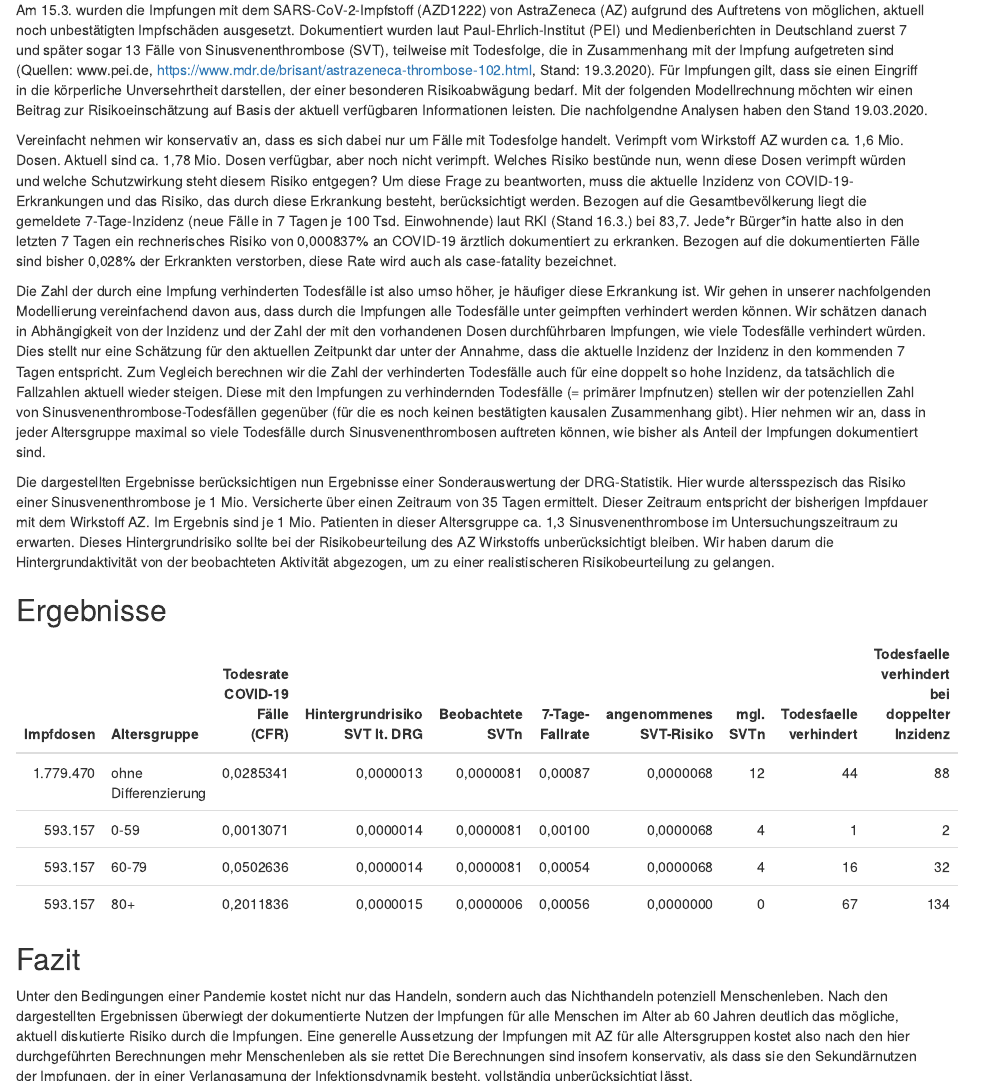
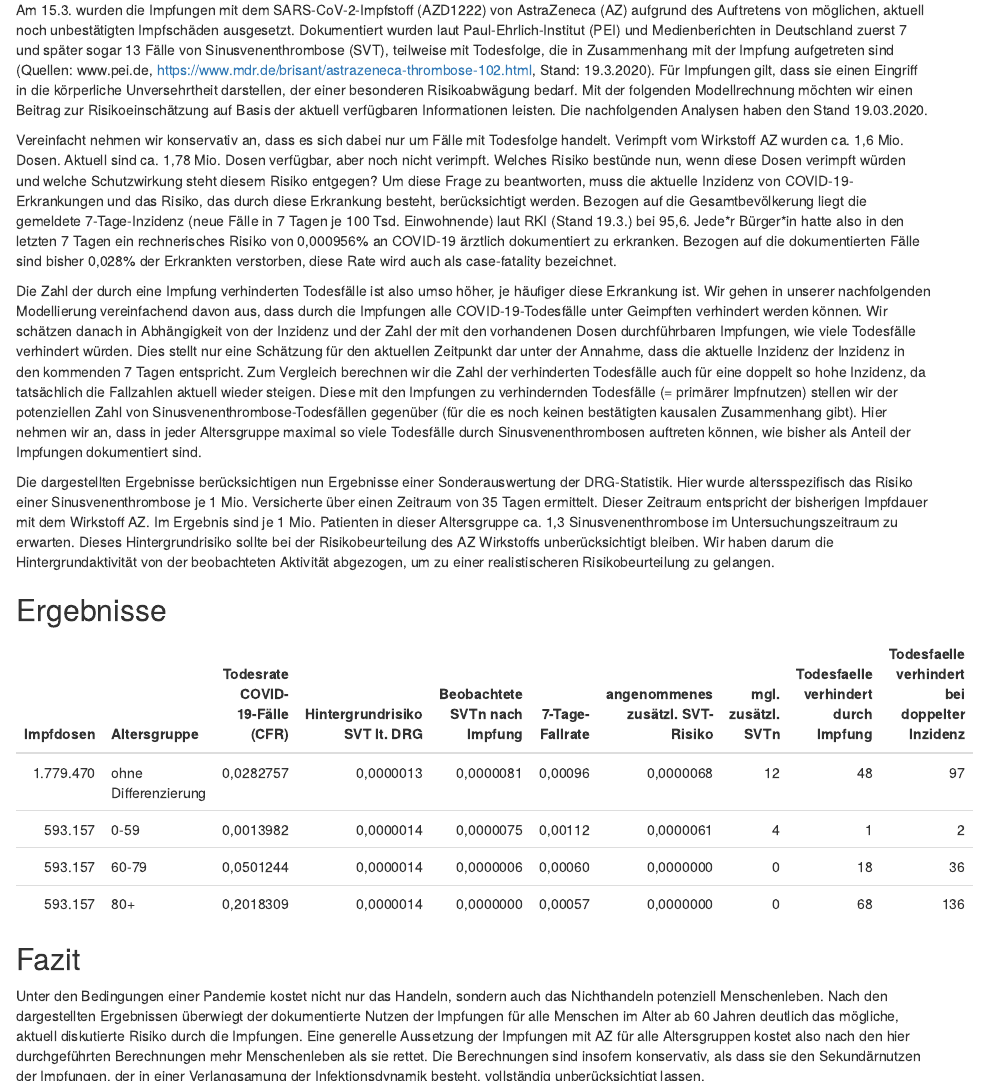
Before and after one commit to zidatalab/covidvaccrisk, an R Markdown document (covidvaccrisk.Rmd): the page in a window 1100 px wide, from 230 px down, and a second part further down, joined at a grey line. The pictures show the output file covidvaccrisk.html that the author committed with the source, opened offline.

Commit message:
fix altersgruppen 90+

````diff
--- a/covidvaccrisk.Rmd
+++ b/covidvaccrisk.Rmd
@@ -17,23 +17,23 @@ Stand: `r format(Stand, format="%d.%m.%Y")`
 
 ## Hintergrund
 
-Am 15.3. wurden die Impfungen mit dem SARS-CoV-2-Impfstoff (AZD1222) von AstraZeneca (AZ) aufgrund des Auftretens von möglichen, aktuell noch unbestätigten Impfschäden ausgesetzt. Dokumentiert wurden laut Paul-Ehrlich-Institut (PEI) und Medienberichten in Deutschland zuerst 7 und später sogar 13 Fälle von Sinusvenenthrombose (SVT), teilweise mit Todesfolge, die in Zusammenhang mit der Impfung aufgetreten sind (Quellen: www.pei.de, https://www.mdr.de/brisant/astrazeneca-thrombose-102.html, Stand: 19.3.2020). Für Impfungen gilt, dass sie einen Eingriff in die körperliche Unversehrtheit darstellen, der einer besonderen Risikoabwägung bedarf. Mit der folgenden Modellrechnung möchten wir einen Beitrag zur Risikoeinschätzung auf Basis der aktuell verfügbaren Informationen leisten. Die nachfolgendne Analysen haben den Stand `r format(Stand, format="%d.%m.%Y")`.
+Am 15.3. wurden die Impfungen mit dem SARS-CoV-2-Impfstoff (AZD1222) von AstraZeneca (AZ) aufgrund des Auftretens von möglichen, aktuell noch unbestätigten Impfschäden ausgesetzt. Dokumentiert wurden laut Paul-Ehrlich-Institut (PEI) und Medienberichten in Deutschland zuerst 7 und später sogar 13 Fälle von Sinusvenenthrombose (SVT), teilweise mit Todesfolge, die in Zusammenhang mit der Impfung aufgetreten sind (Quellen: www.pei.de, https://www.mdr.de/brisant/astrazeneca-thrombose-102.html, Stand: 19.3.2020). Für Impfungen gilt, dass sie einen Eingriff in die körperliche Unversehrtheit darstellen, der einer besonderen Risikoabwägung bedarf. Mit der folgenden Modellrechnung möchten wir einen Beitrag zur Risikoeinschätzung auf Basis der aktuell verfügbaren Informationen leisten. Die nachfolgenden Analysen haben den Stand `r format(Stand, format="%d.%m.%Y")`.
 
-Vereinfacht nehmen wir konservativ an, dass es sich dabei nur um Fälle mit Todesfolge handelt. Verimpft vom Wirkstoff AZ wurden ca. 1,6 Mio. Dosen. Aktuell sind ca. 1,78 Mio. Dosen verfügbar, aber noch nicht verimpft. Welches Risiko bestünde nun, wenn diese Dosen verimpft würden und welche Schutzwirkung steht diesem Risiko entgegen? Um diese Frage zu beantworten, muss die aktuelle Inzidenz von COVID-19-Erkrankungen und das Risiko, das durch diese Erkrankung besteht, berücksichtigt werden. Bezogen auf die Gesamtbevölkerung liegt die gemeldete 7-Tage-Inzidenz (neue Fälle in 7 Tagen je 100 Tsd. Einwohnende) laut RKI (Stand 16.3.) bei 83,7. Jede\*r Bürger\*in hatte also in den letzten 7 Tagen ein rechnerisches Risiko von 0,000837% an COVID-19 ärztlich dokumentiert zu erkranken. Bezogen auf die dokumentierten Fälle sind bisher 0,028% der Erkrankten verstorben, diese Rate wird auch als case-fatality bezeichnet.
+Vereinfacht nehmen wir konservativ an, dass es sich dabei nur um Fälle mit Todesfolge handelt. Verimpft vom Wirkstoff AZ wurden ca. 1,6 Mio. Dosen. Aktuell sind ca. 1,78 Mio. Dosen verfügbar, aber noch nicht verimpft. Welches Risiko bestünde nun, wenn diese Dosen verimpft würden und welche Schutzwirkung steht diesem Risiko entgegen? Um diese Frage zu beantworten, muss die aktuelle Inzidenz von COVID-19-Erkrankungen und das Risiko, das durch diese Erkrankung besteht, berücksichtigt werden. Bezogen auf die Gesamtbevölkerung liegt die gemeldete 7-Tage-Inzidenz (neue Fälle in 7 Tagen je 100 Tsd. Einwohnende) laut RKI (Stand 19.3.) bei 95,6. Jede\*r Bürger\*in hatte also in den letzten 7 Tagen ein rechnerisches Risiko von 0,000956% an COVID-19 ärztlich dokumentiert zu erkranken. Bezogen auf die dokumentierten Fälle sind bisher 0,028% der Erkrankten verstorben, diese Rate wird auch als case-fatality bezeichnet.
 
-Die Zahl der durch eine Impfung verhinderten Todesfälle ist also umso höher, je häufiger diese Erkrankung ist. Wir gehen in unserer nachfolgenden Modellierung vereinfachend davon aus, dass durch die Impfungen alle Todesfälle unter geimpften verhindert werden können. Wir schätzen danach in Abhängigkeit von der Inzidenz und der Zahl der mit den vorhandenen Dosen durchführbaren Impfungen, wie viele Todesfälle verhindert würden. Dies stellt nur eine Schätzung für den aktuellen Zeitpunkt dar unter der Annahme, dass die aktuelle Inzidenz der Inzidenz in den kommenden 7 Tagen entspricht. Zum Vegleich berechnen wir die Zahl der verhinderten Todesfälle auch für eine doppelt so hohe Inzidenz, da tatsächlich die Fallzahlen aktuell wieder steigen. Diese mit den Impfungen zu verhindernden Todesfälle (= primärer Impfnutzen) stellen wir der potenziellen Zahl von Sinusvenenthrombose-Todesfällen gegenüber (für die es noch keinen bestätigten kausalen Zusammenhang gibt). Hier nehmen wir an, dass in jeder Altersgruppe maximal so viele Todesfälle durch Sinusvenenthrombosen auftreten können, wie bisher als Anteil der Impfungen dokumentiert sind.
+Die Zahl der durch eine Impfung verhinderten Todesfälle ist also umso höher, je häufiger diese Erkrankung ist. Wir gehen in unserer nachfolgenden Modellierung vereinfachend davon aus, dass durch die Impfungen alle COVID-19-Todesfälle unter Geimpften verhindert werden können. Wir schätzen danach in Abhängigkeit von der Inzidenz und der Zahl der mit den vorhandenen Dosen durchführbaren Impfungen, wie viele Todesfälle verhindert würden. Dies stellt nur eine Schätzung für den aktuellen Zeitpunkt dar unter der Annahme, dass die aktuelle Inzidenz der Inzidenz in den kommenden 7 Tagen entspricht. Zum Vergleich berechnen wir die Zahl der verhinderten Todesfälle auch für eine doppelt so hohe Inzidenz, da tatsächlich die Fallzahlen aktuell wieder steigen. Diese mit den Impfungen zu verhindernden Todesfälle (= primärer Impfnutzen) stellen wir der potenziellen Zahl von Sinusvenenthrombose-Todesfällen gegenüber (für die es noch keinen bestätigten kausalen Zusammenhang gibt). Hier nehmen wir an, dass in jeder Altersgruppe maximal so viele Todesfälle durch Sinusvenenthrombosen auftreten können, wie bisher als Anteil der Impfungen dokumentiert sind.
 
-Die dargestellten Ergebnisse berücksichtigen nun Ergebnisse einer Sonderauswertung der DRG-Statistik. Hier wurde altersspezisch das Risiko einer Sinusvenenthrombose je 1 Mio. Versicherte über einen Zeitraum von 35 Tagen ermittelt. Dieser Zeitraum entspricht der bisherigen Impfdauer mit dem Wirkstoff AZ. Im Ergebnis sind je 1 Mio. Patienten in dieser Altersgruppe ca. 1,3 Sinusvenenthrombose im Untersuchungszeitraum zu erwarten. Dieses Hintergrundrisiko sollte bei der Risikobeurteilung des AZ Wirkstoffs unberücksichtigt bleiben. Wir haben darum die Hintergrundaktivität von der beobachteten Aktivität abgezogen, um zu einer realistischeren Risikobeurteilung zu gelangen.
+Die dargestellten Ergebnisse berücksichtigen nun Ergebnisse einer Sonderauswertung der DRG-Statistik. Hier wurde altersspezifisch das Risiko einer Sinusvenenthrombose je 1 Mio. Versicherte über einen Zeitraum von 35 Tagen ermittelt. Dieser Zeitraum entspricht der bisherigen Impfdauer mit dem Wirkstoff AZ. Im Ergebnis sind je 1 Mio. Patienten in dieser Altersgruppe ca. 1,3 Sinusvenenthrombose im Untersuchungszeitraum zu erwarten. Dieses Hintergrundrisiko sollte bei der Risikobeurteilung des AZ Wirkstoffs unberücksichtigt bleiben. Wir haben darum die Hintergrundaktivität von der beobachteten Aktivität abgezogen, um zu einer realistischeren Risikobeurteilung zu gelangen.
 
 ## Ergebnisse
 
 ```{r altersgruppen, echo=FALSE, message=FALSE, warning=FALSE}
 drg_rates_ag <- readr::read_csv("drg_auswertung_faelle_in_35_Tagen.csv") %>% filter(`ICD-10-4`=="I67.6+I63.6") %>% select(-contains("ICD")) %>% gather(Alter,Rate,3:ncol(.)) %>%
-    mutate(minage=stringr::str_split_fixed(Alter,"-",2)[,1],
-           maxage=stringr::str_split_fixed(Alter,"-",2)[,2]) %>% mutate(AG=case_when(
+    mutate(minage=as.numeric(stringr::str_split_fixed(Alter,"-",2)[,1]),
+           maxage=as.numeric(stringr::str_split_fixed(Alter,"-",2)[,2])) %>% mutate(AG=case_when(
             minage>=0 & maxage<=59~"0-59",
             minage>=60 & maxage<=79~"60-79",
-            minage>=80             ~"80+")) %>% filter(Geschlecht=="gesamt") %>% group_by(AG) %>% summarise(Rate=mean(Rate))  %>% arrange(AG) %>% pull(Rate)
+            minage>=80   ~"80+")) %>% filter(Geschlecht=="gesamt") %>% group_by(AG) %>% summarise(Rate=mean(Rate))  %>% arrange(AG) %>% pull(Rate)
 drg_rates <- c(readr::read_csv("drg_auswertung_faelle_in_35_Tagen.csv") %>% filter(`ICD-10-4`=="I67.6+I63.6") %>% filter(Geschlecht=="gesamt") %>% pull(gesamt),drg_rates_ag)/1e6
 
 dosen <- 1.77947e6
@@ -41,21 +41,24 @@ faelle_bekannt <- 13 # lt. https://www.mdr.de/brisant/astrazeneca-thrombose-102.
 
 paramdata <- tibble(Impfdosen=round(c(dosen, dosen/3, dosen/3, dosen/3)),
                     Altersgruppe=c("ohne Differenzierung", "0-59", "60-79", "80+"),
-                    "Todesrate COVID-19"=c(73656/2581329, 2523/1930221,19936/396629,51197/254479),
+                    "Todesrate COVID-19"=c(74358/2629750,
+                                           (74358-(13222+6897)-(23135+28345))/(2629750-(199232+202149)-(85028+170037)),
+                                           (13222+6897)/(199232+202149),
+                                           (23135+28345)/(85028+170037)),
                     "Hintergrundrisiko SVT lt. DRG" = drg_rates,
-                    "Beobachtete SVTn"=c(faelle_bekannt/1.6e6,faelle_bekannt/1.6e6,faelle_bekannt/1.6e6,1/1.6e6),
-                    "7-Tage-Fallrate" = c(87, 100, 54, 56)/100000) %>%
-                    mutate("angenommenes SVT-Risiko"=`Beobachtete SVTn`-`Hintergrundrisiko SVT lt. DRG`,
-                           "angenommenes SVT-Risiko"=ifelse(`angenommenes SVT-Risiko`<0,0,`angenommenes SVT-Risiko`))
+                    "Beobachtete SVTn nach Impfung" = c(faelle_bekannt/1.6e6, (faelle_bekannt-1-0)/1.6e6, 1/1.6e6, 0/1.6e6),
+                    "7-Tage-Fallrate" = c(96, 112, 60, 57)/100000) %>%
+                    mutate("angenommenes zusätzl. SVT-Risiko"=`Beobachtete SVTn nach Impfung`-`Hintergrundrisiko SVT lt. DRG`,
+                           "angenommenes zusätzl. SVT-Risiko"=ifelse(`angenommenes zusätzl. SVT-Risiko`<0,0,`angenommenes zusätzl. SVT-Risiko`))
 
 
 resultdata <- paramdata %>%
-  mutate("mgl. SVTn"=round(`angenommenes SVT-Risiko`*Impfdosen),
-         "Todesfaelle verhindert"=round(`Todesrate COVID-19`*`7-Tage-Fallrate`*Impfdosen),
+  mutate("mgl. zusätzl. SVTn"=round(`angenommenes zusätzl. SVT-Risiko`*Impfdosen),
+         "Todesfaelle verhindert durch Impfung"=round(`Todesrate COVID-19`*`7-Tage-Fallrate`*Impfdosen),
          "Todesfaelle verhindert bei doppelter Inzidenz"=round(`Todesrate COVID-19`*`7-Tage-Fallrate`*2*Impfdosen))
 
 
-resultdata %>% rename("Todesrate \nCOVID-19 Fälle (CFR)"= "Todesrate COVID-19") %>%
+resultdata %>% rename("Todesrate \nCOVID-19-Fälle (CFR)"= "Todesrate COVID-19") %>%
   kbl(digits = 7,format.args = list(decimal.mark = ',', big.mark = ".", scientific=FALSE)) %>%
   kable_styling()
 write.csv(resultdata,file = "Results.csv")
@@ -66,6 +69,6 @@ write.csv(resultdata,file = "Results.csv")
 Unter den Bedingungen einer Pandemie kostet nicht nur das Handeln, sondern auch das Nichthandeln potenziell Menschenleben. Nach den dargestellten Ergebnissen überwiegt der dokumentierte Nutzen der Impfungen für alle
 Menschen im Alter ab 60 Jahren deutlich das mögliche, aktuell diskutierte Risiko durch die Impfungen. Eine
 generelle Aussetzung der Impfungen mit AZ für alle Altersgruppen kostet also nach den hier durchgeführten
-Berechnungen mehr Menschenleben als sie rettet Die Berechnungen sind insofern konservativ, als dass sie den Sekundärnutzen der Impfungen, der in einer Verlangsamung der Infektionsdynamik besteht, vollständig unberücksichtigt lässt.
+Berechnungen mehr Menschenleben als sie rettet. Die Berechnungen sind insofern konservativ, als dass sie den Sekundärnutzen der Impfungen, der in einer Verlangsamung der Infektionsdynamik besteht, vollständig unberücksichtigt lassen.
 
 Aktuell gibt es zudem Medienberichte dazu, dass der Wirkmechanismus hinter dem SVT-Auftreten nach Impfung identifiziert werden konnte und durch eine medikamentöse Intervention behandelbar ist (https://www.ndr.de/nachrichten/mecklenburg-vorpommern/AstraZeneca-Greifswalder-Forscher-haben-offenbar-Thrombose-Ursache-gefunden-,coronavirus4660.html).
````
Also changed, not shown: Results.csv (+5 -5 lines), covidvaccrisk.html.
